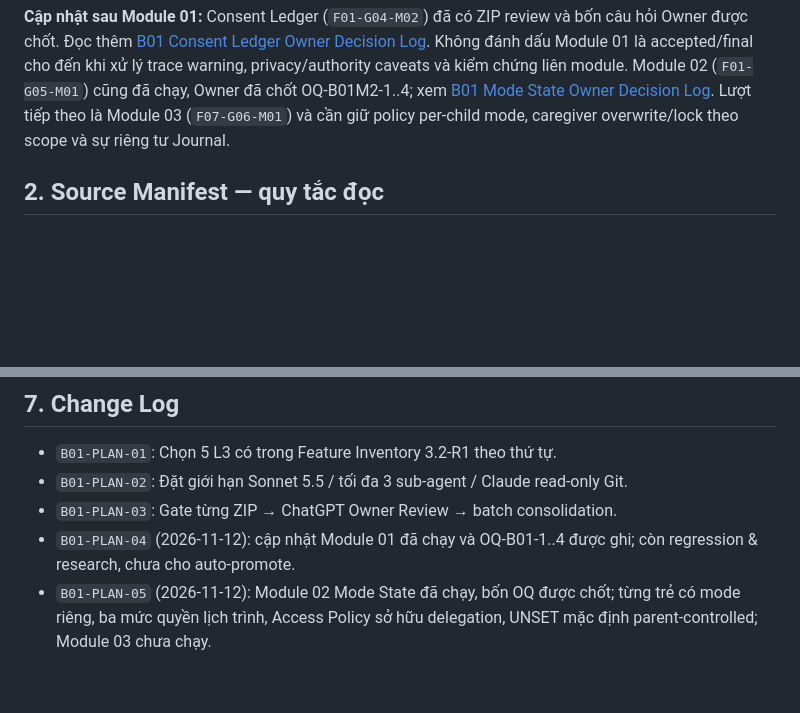
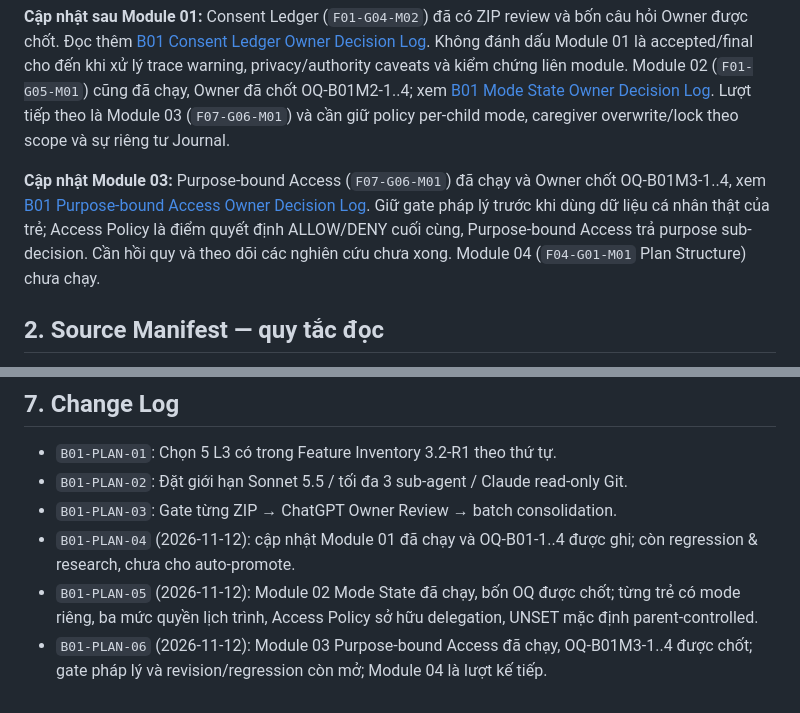
Before and after one commit to ChadNguyen1608/app-parent-pal, a Markdown page: documents/app-design-document/Feature_3_2_L4_Post_P6_Batch_01_Source_and_Sequence_REVIEW.md, 2 parts joined by grey strips. Rendered like a GitHub page; blank space fills up the shorter version.

Commit message:
docs(l4): record B01 Module 03 completion and prepare Plan Structure

```diff
--- a/documents/app-design-document/Feature_3_2_L4_Post_P6_Batch_01_Source_and_Sequence_REVIEW.md
+++ b/documents/app-design-document/Feature_3_2_L4_Post_P6_Batch_01_Source_and_Sequence_REVIEW.md
@@ -20,6 +20,8 @@ Nhằm mở rộng từ ba pilot P6 (Access, Academic, Balance) sang các ranh g
 **Lưu ý:** Các mối liên hệ trong 3.3 được ghi `CANDIDATE/UNKNOWN`; Claude phải đối chiếu chứ không được tự nâng thành `HARD` hoặc `APPROVED`. Nếu thứ tự phụ thuộc thiếu L3 nền tảng (ví dụ `F01-G05-M02`), mở issue và review contract theo source; không tự thay scope batch.
 
 **Cập nhật sau Module 01:** Consent Ledger (`F01-G04-M02`) đã có ZIP review và bốn câu hỏi Owner được chốt. Đọc thêm [B01 Consent Ledger Owner Decision Log](Feature_3_2_L4_B01_Consent_Ledger_Owner_Decision_Log_APPROVED.md). Không đánh dấu Module 01 là accepted/final cho đến khi xử lý trace warning, privacy/authority caveats và kiểm chứng liên module. Module 02 (`F01-G05-M01`) cũng đã chạy, Owner đã chốt OQ-B01M2-1..4; xem [B01 Mode State Owner Decision Log](Feature_3_2_L4_B01_Mode_State_Owner_Decision_Log_APPROVED.md). Lượt tiếp theo là Module 03 (`F07-G06-M01`) và cần giữ policy per-child mode, caregiver overwrite/lock theo scope và sự riêng tư Journal.
+
+**Cập nhật Module 03:** Purpose-bound Access (`F07-G06-M01`) đã chạy và Owner chốt OQ-B01M3-1..4, xem [B01 Purpose-bound Access Owner Decision Log](Feature_3_2_L4_B01_Purpose_Bound_Access_Owner_Decision_Log_APPROVED.md). Giữ gate pháp lý trước khi dùng dữ liệu cá nhân thật của trẻ; Access Policy là điểm quyết định ALLOW/DENY cuối cùng, Purpose-bound Access trả purpose sub-decision. Cần hồi quy và theo dõi các nghiên cứu chưa xong. Module 04 (`F04-G01-M01` Plan Structure) chưa chạy.
 
 ## 2. Source Manifest — quy tắc đọc
 
@@ -84,4 +86,5 @@ Sau khi nhận từng ZIP, **ChatGPT** kiểm tra nội dung, cập nhật Decis
 - `B01-PLAN-02`: Đặt giới hạn Sonnet 5.5 / tối đa 3 sub-agent / Claude read-only Git.
 - `B01-PLAN-03`: Gate từng ZIP → ChatGPT Owner Review → batch consolidation.
 - `B01-PLAN-04` (2026-11-12): cập nhật Module 01 đã chạy và OQ-B01-1..4 được ghi; còn regression & research, chưa cho auto-promote.
-- `B01-PLAN-05` (2026-11-12): Module 02 Mode State đã chạy, bốn OQ được chốt; từng trẻ có mode riêng, ba mức quyền lịch trình, Access Policy sở hữu delegation, UNSET mặc định parent-controlled; Module 03 chưa chạy.
+- `B01-PLAN-05` (2026-11-12): Module 02 Mode State đã chạy, bốn OQ được chốt; từng trẻ có mode riêng, ba mức quyền lịch trình, Access Policy sở hữu delegation, UNSET mặc định parent-controlled.
+- `B01-PLAN-06` (2026-11-12): Module 03 Purpose-bound Access đã chạy, OQ-B01M3-1..4 được chốt; gate pháp lý và revision/regression còn mở; Module 04 là lượt kế tiếp.
```
Also changed, not shown: other parts of documents/app-design-document/Feature_3_2_L4_Post_P6_Batch_01_Source_and_Sequence_REVIEW.md (+1 -1 lines).
